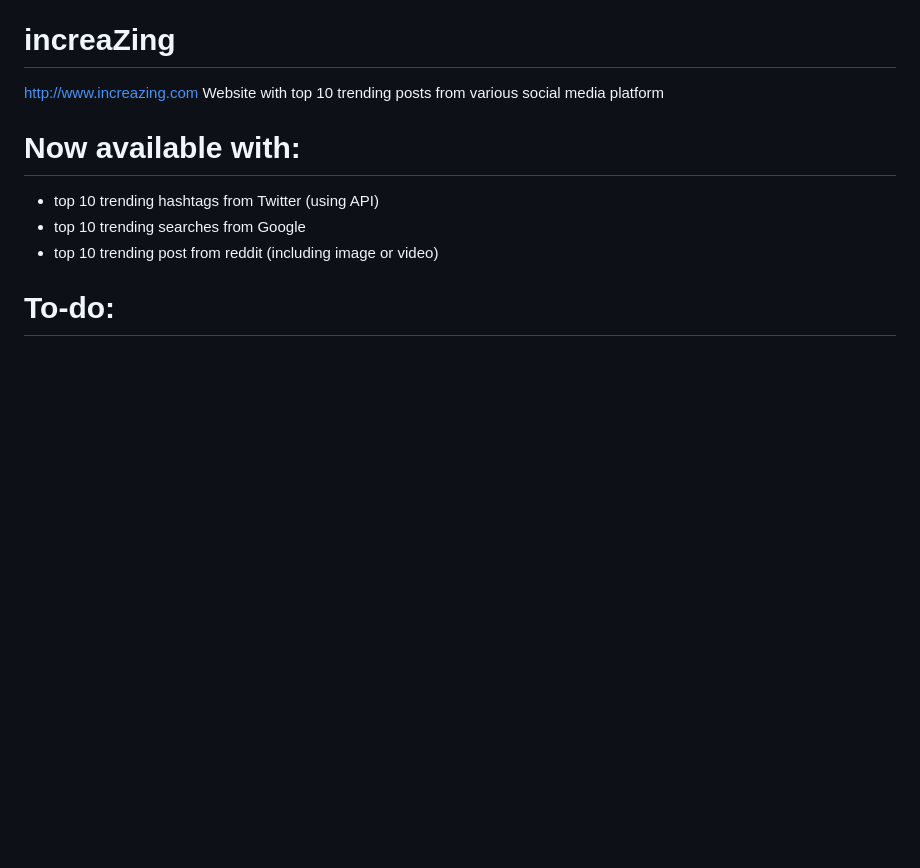
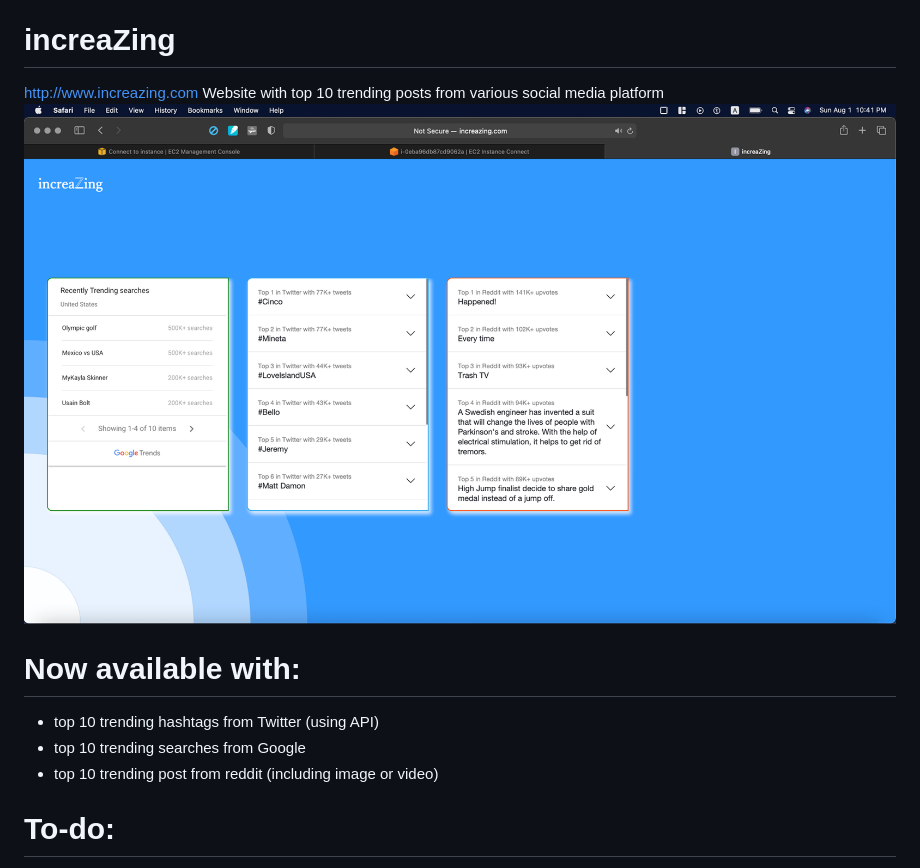
Before and after one commit to between0n1/increazing_website, a Markdown page: README.md, the part around the change. Rendered like a GitHub page; pictures changed too: img_1.png (added); blank space fills up the shorter version.

Commit message:
logo

```diff
--- a/README.md
+++ b/README.md
@@ -1,7 +1,7 @@
 # increaZing
 http://www.increazing.com
 Website with top 10 trending posts from various social media platform
-
+![img_1.png](img_1.png)
 
 # Now available with:
 - top 10 trending hashtags from Twitter (using API)
```
Also changed, not shown: img.png (deleted).
